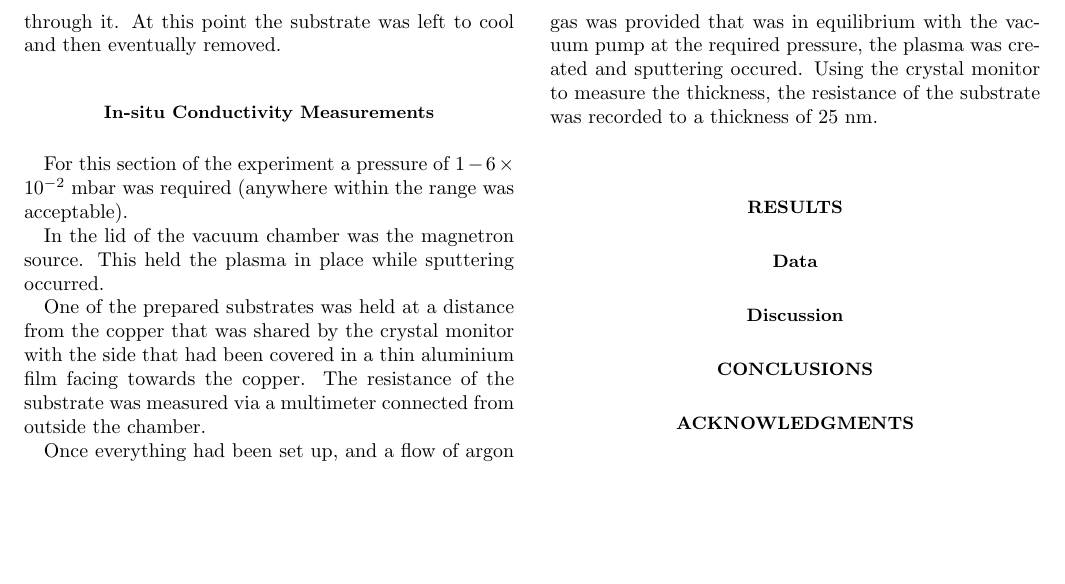
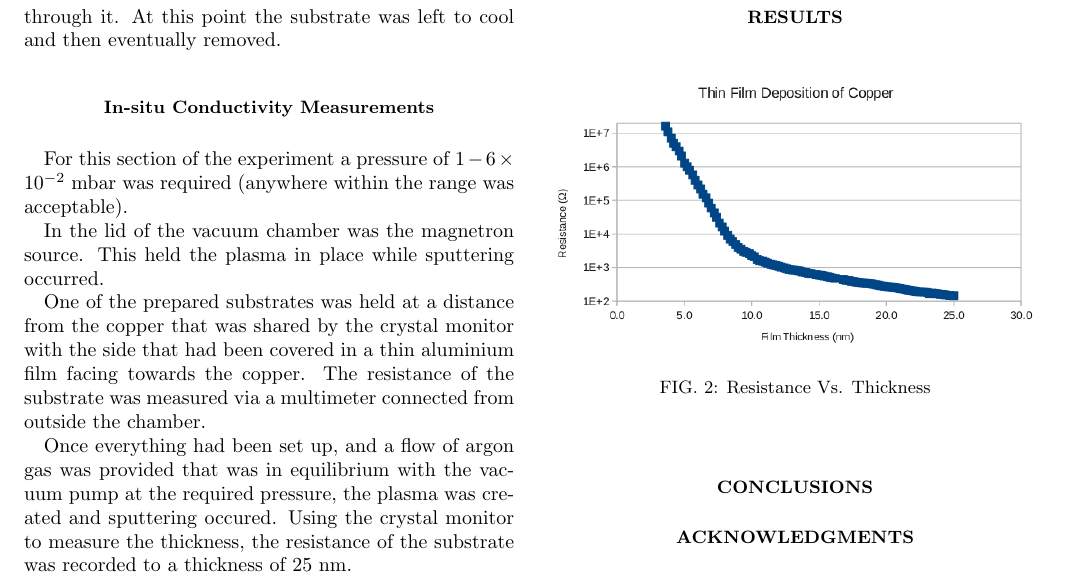
Before and after one commit to goldfish-dave/SeniorPhysicsLabReport2, a LaTeX paper (report.tex): part of page 2 of 2, cut so that both start at the same text, the shorter picture padded with empty space. Compiled offline with pdfLaTeX.

Commit message:
results chart added

```diff
--- a/report.tex
+++ b/report.tex
@@ -77,9 +77,12 @@ Once everything had been set up, and a flow of argon gas was provided that was i
 
 \section{Results}
 
-\subsection{Data}
+\begin{figure}[h]
+	\includegraphics[width=\linewidth]{copperSputtering.png}
+	\caption{Resistance Vs. Thickness}
+	\label{fig:copperSputtering}
+\end{figure}
 
-\subsection{Discussion}
 
 \section{Conclusions}
 
```
Also changed, not shown: copperSputtering.png (added).
